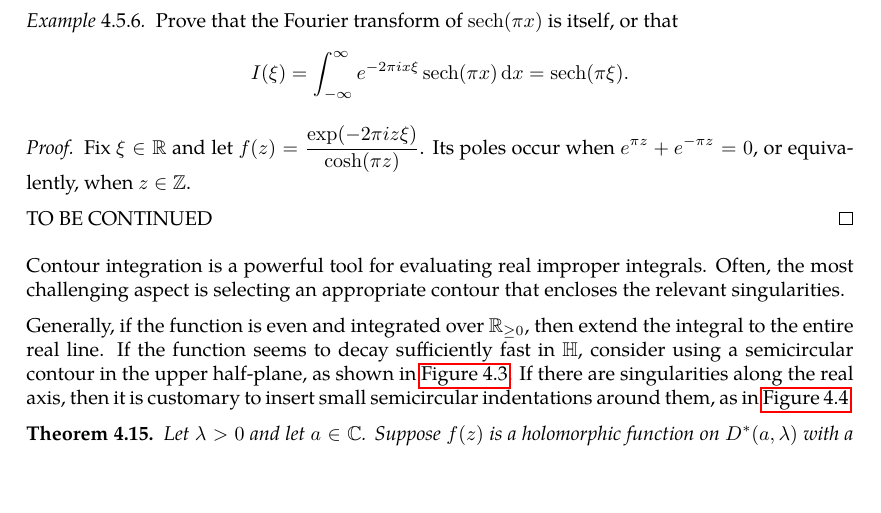
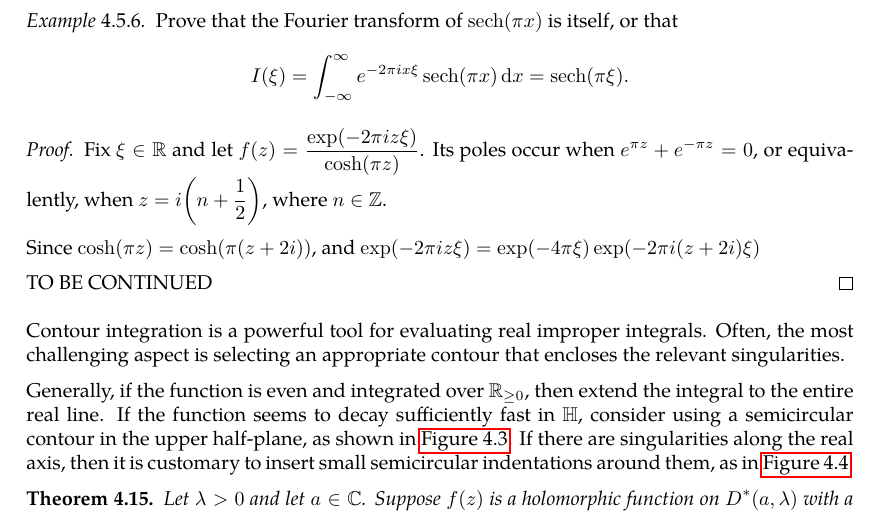
Before and after one commit to slipperking/complex-analysis-latex, a LaTeX document (main.tex): part of page 103 of 106, cut so that both start at the same text, the shorter picture padded with empty space. Compiled offline with pdfLaTeX.

Commit message:
overleaf_to_git (Thu Jul 10 20:42:42 2025 -0700): update main.tex from r17486 to r17489

```diff
--- a/main.tex
+++ b/main.tex
@@ -2573,7 +2573,9 @@ Residues are extremely important as they allow for simple evaluation of definite
     Prove that the Fourier transform of \(\sech(\pi x)\) is itself, or that \[I(\xi)=\int_{-\infty}^\infty e^{-2\pi ix\xi}\sech(\pi x)\ddx=\sech(\pi\xi).\]
 \end{example}
 \begin{proof}
-    Fix \(\xi\in\mathbb{R}\) and let \(f(z)=\frac{\exp(-2\pi iz\xi)}{\cosh(\pi z)}\). Its poles occur when \(e^{\pi z}+e^{-\pi z}=0\), or equivalently, when \(z\in\mathbb{Z}\).
+    Fix \(\xi\in\mathbb{R}\) and let \(f(z)=\frac{\exp(-2\pi iz\xi)}{\cosh(\pi z)}\). Its poles occur when \(e^{\pi z}+e^{-\pi z}=0\), or equivalently, when \(z=i\qty(n+\frac{1}{2})\), where \(n\in\mathbb{Z}\).
+
+    Since \(\cosh(\pi z)=\cosh(\pi(z+2i))\), and \(\exp(-2\pi iz\xi)=\exp(-4\pi\xi)\exp(-2\pi i(z+2i)\xi)\)
 
     TO BE CONTINUED
 \end{proof}
```
